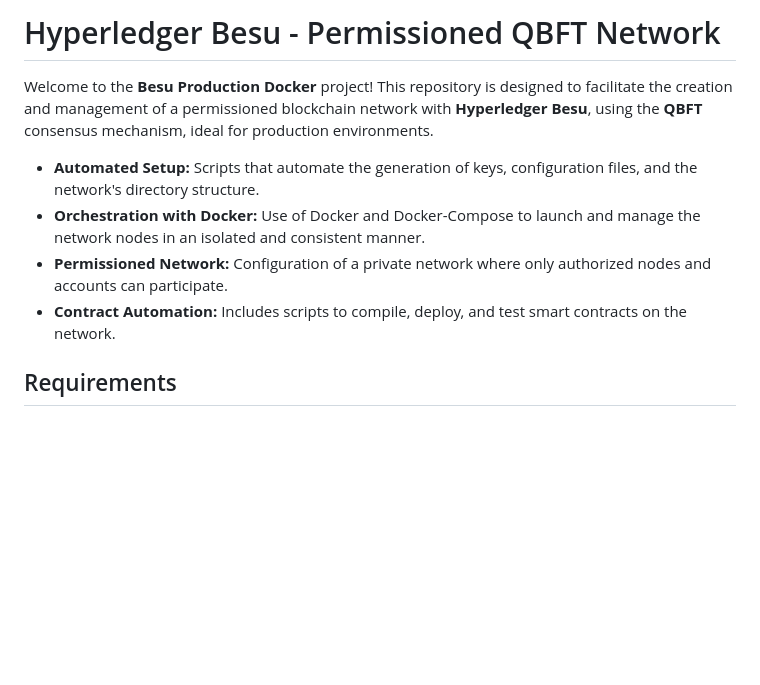
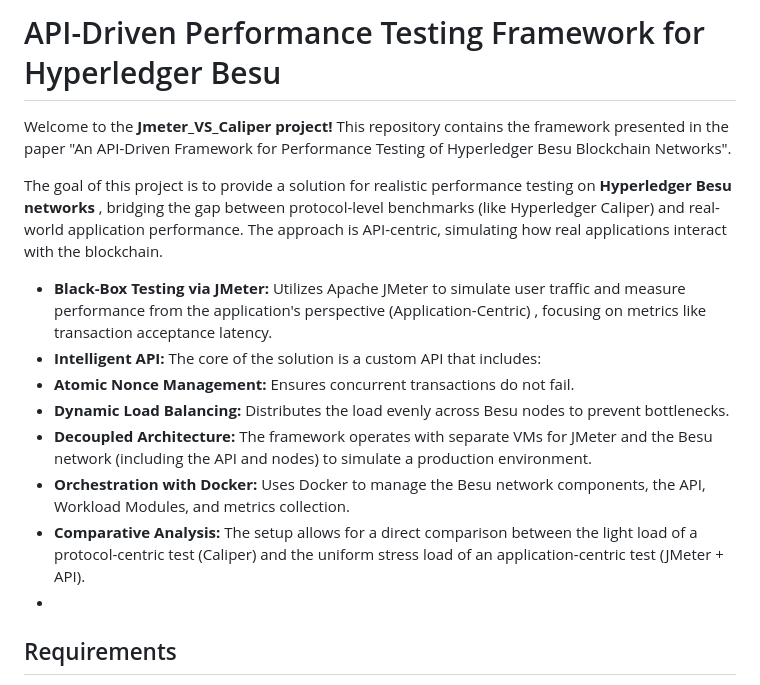
Before and after one commit to CarlosMikaelCardoso/Jmeter_VS_Caliper, a Markdown page: README.md, the part around the change. Rendered like a GitHub page; blank space fills up the shorter version.

Commit message:
Revise README for Jmeter_VS_Caliper project
Updated project description and features for the Jmeter_VS_Caliper framework, emphasizing performance testing for Hyperledger Besu networks.

```diff
--- a/README.md
+++ b/README.md
@@ -1,12 +1,17 @@
-# Hyperledger Besu - Permissioned QBFT Network
+# API-Driven Performance Testing Framework for Hyperledger Besu
 
-Welcome to the **Besu Production Docker** project! This repository is designed to facilitate the creation and management of a permissioned blockchain network with **Hyperledger Besu**, using the **QBFT** consensus mechanism, ideal for production environments.
+Welcome to the **Jmeter_VS_Caliper project!** This repository contains the framework presented in the paper "An API-Driven Framework for Performance Testing of Hyperledger Besu Blockchain Networks".
 
-- **Automated Setup:** Scripts that automate the generation of keys, configuration files, and the network's directory structure.
-- **Orchestration with Docker:** Use of Docker and Docker-Compose to launch and manage the network nodes in an isolated and consistent manner.
-- **Permissioned Network:** Configuration of a private network where only authorized nodes and accounts can participate.
-- **Contract Automation:** Includes scripts to compile, deploy, and test smart contracts on the network.
+The goal of this project is to provide a solution for realistic performance testing on **Hyperledger Besu networks** , bridging the gap between protocol-level benchmarks (like Hyperledger Caliper) and real-world application performance. The approach is API-centric, simulating how real applications interact with the blockchain.
 
+- **Black-Box Testing via JMeter:** Utilizes Apache JMeter to simulate user traffic and measure performance from the application's perspective (Application-Centric) , focusing on metrics like transaction acceptance latency.
+- **Intelligent API:** The core of the solution is a custom API that includes:
+- **Atomic Nonce Management:** Ensures concurrent transactions do not fail.
+- **Dynamic Load Balancing:** Distributes the load evenly across Besu nodes to prevent bottlenecks.
+- **Decoupled Architecture:** The framework operates with separate VMs for JMeter and the Besu network (including the API and nodes) to simulate a production environment.
+- **Orchestration with Docker:** Uses Docker to manage the Besu network components, the API, Workload Modules, and metrics collection.
+- **Comparative Analysis:** The setup allows for a direct comparison between the light load of a protocol-centric test (Caliper) and the uniform stress load of an application-centric test (JMeter + API).
+-
 ## Requirements
 
 The requirements are installed automatically by the `setup_besu_networks.sh` script, but it is important to ensure you have the following prerequisites (cURL, wget, tar):
```
